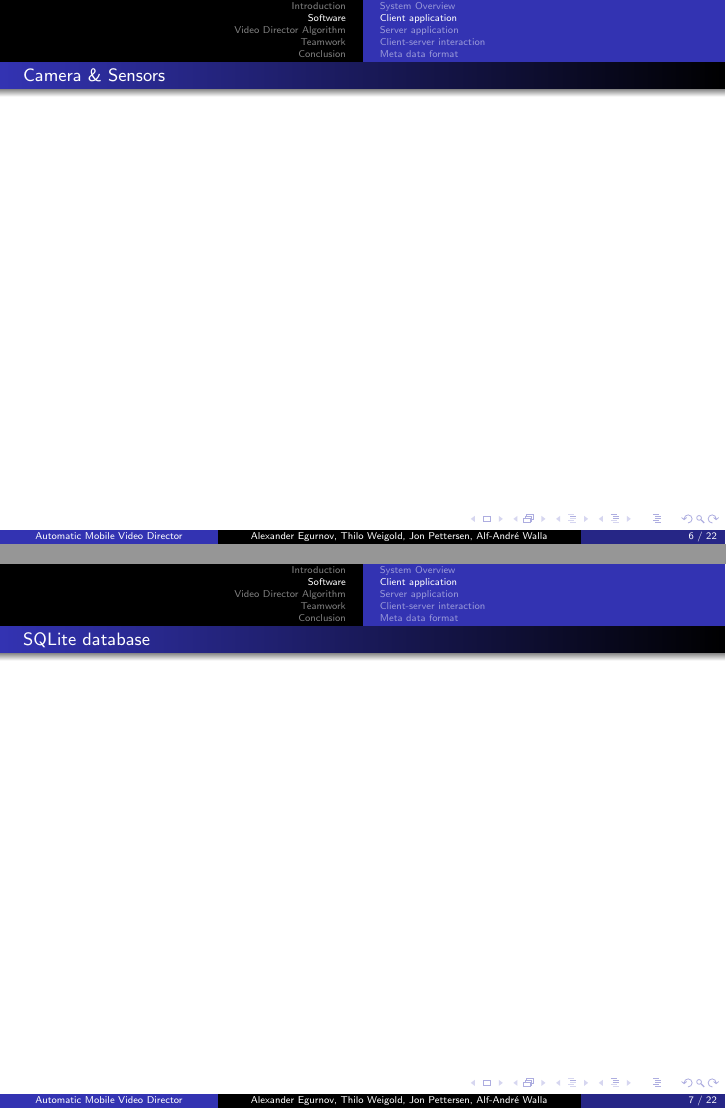
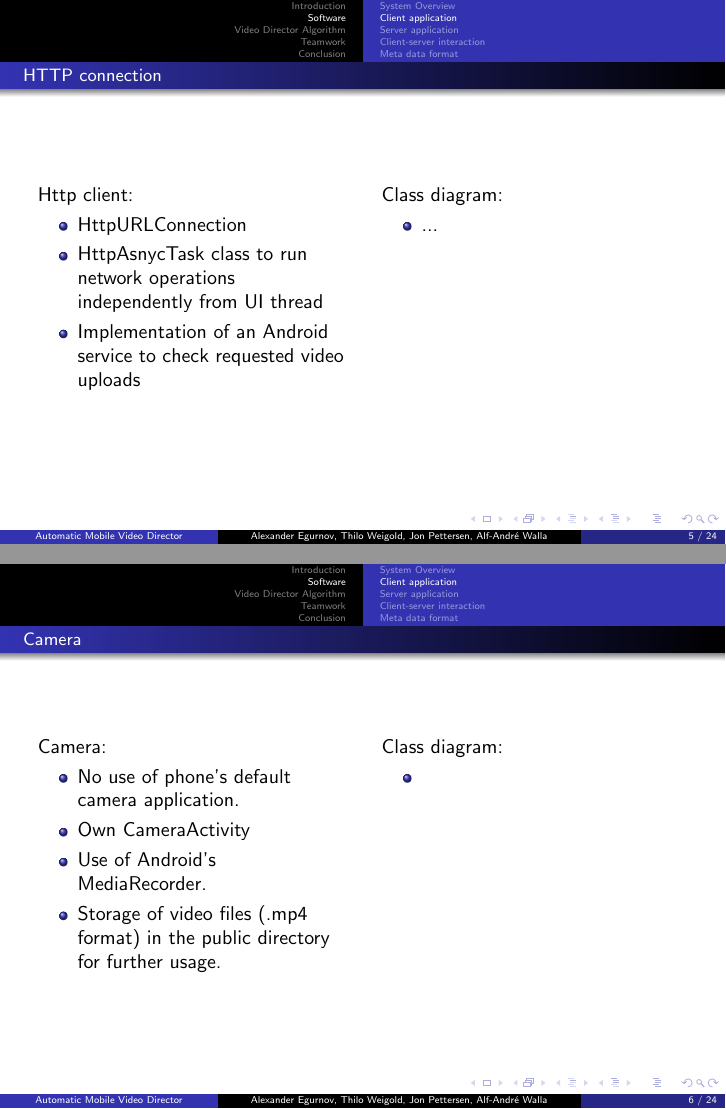
Before and after one commit to Teleseminar-project11/Docs, LaTeX slides (presentation/presentation.tex, which reads presentation/client.tex): pages 6 and 7 of 22 before the commit and pages 5 and 6 of 24 after it, joined at a grey line. Compiled offline with pdfLaTeX.

Commit message:
client up
class diagrams are missing

```diff
--- a/presentation/client.tex
+++ b/presentation/client.tex
@@ -1,6 +1,42 @@
 \begin{frame}
 	\frametitle{HTTP connection}
+	\begin{columns}[t]
+		\begin{column}[t]{0.5\linewidth}
+			Http client:
+			\begin{itemize}
+				\item HttpURLConnection
+				\item HttpAsnycTask class to run network operations independently from UI thread
+				\item Implementation of an Android service to check requested video uploads
+			\end{itemize}
+		\end{column}
+		\begin{column}[t]{0.5\linewidth}
+			Class diagram:
+			\begin{itemize}
+				\item ...
+			\end{itemize}
+
+		\end{column}
+	\end{columns}
 \end{frame}
 
 \begin{frame}
-	\frametitle{Camera \& Sensors}
+	\frametitle{Camera}
+	\begin{columns}[t]
+		\begin{column}[t]{0.5\linewidth}
+			Camera:
+			\begin{itemize}
+				\item No use of phone's default camera application.
+				\item Own CameraActivity
+				\item Use of Android's MediaRecorder.
+				\item Storage of video files (.mp4 format) in the public directory for further usage.
+			\end{itemize}
+		\end{column}
+		\begin{column}[t]{0.5\linewidth}
+			Class diagram:
+			\begin{itemize}
+				\item
+			\end{itemize}
+
+		\end{column}
+	\end{columns}
+\end{frame}
```
Also changed, not shown: presentation/presentation.tex (+1 -1 lines), presentation/client.tex (48 more changed lines).
